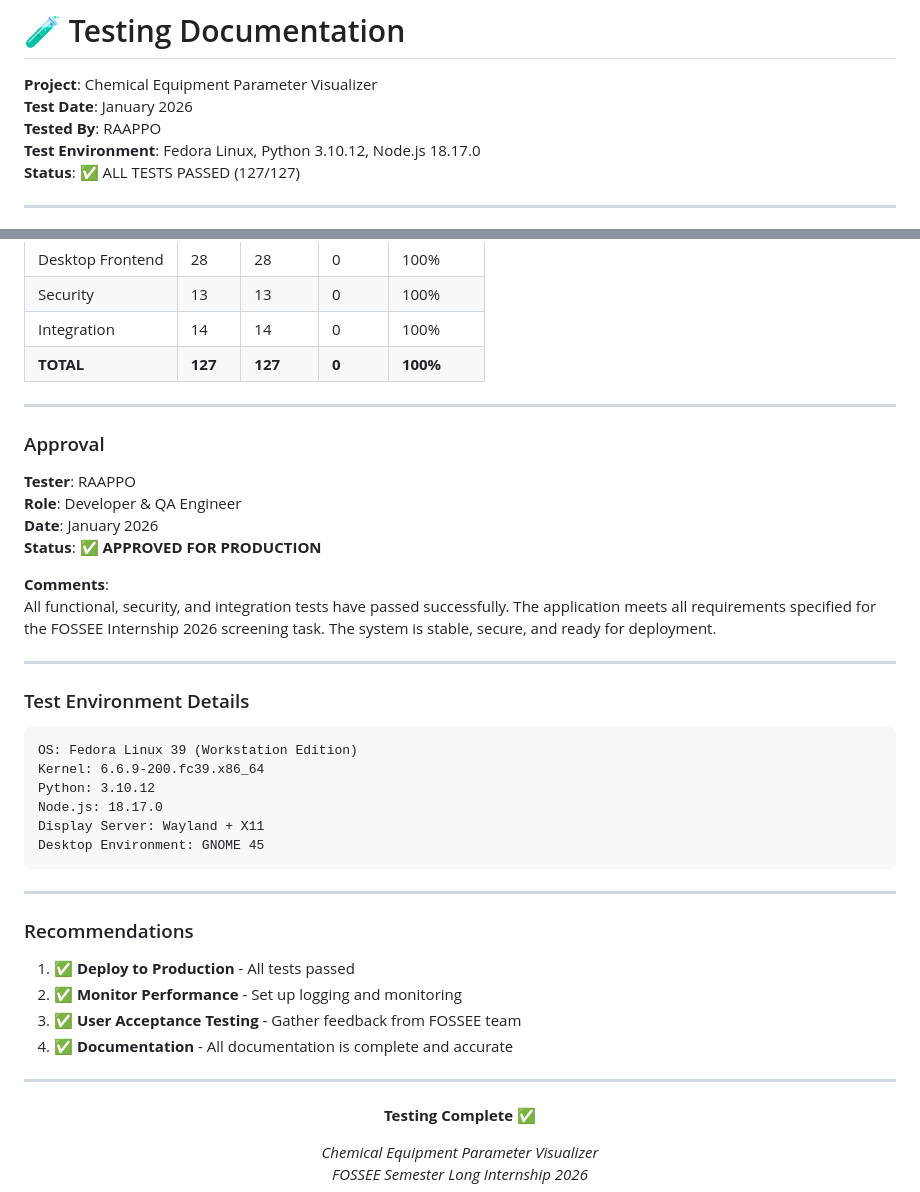
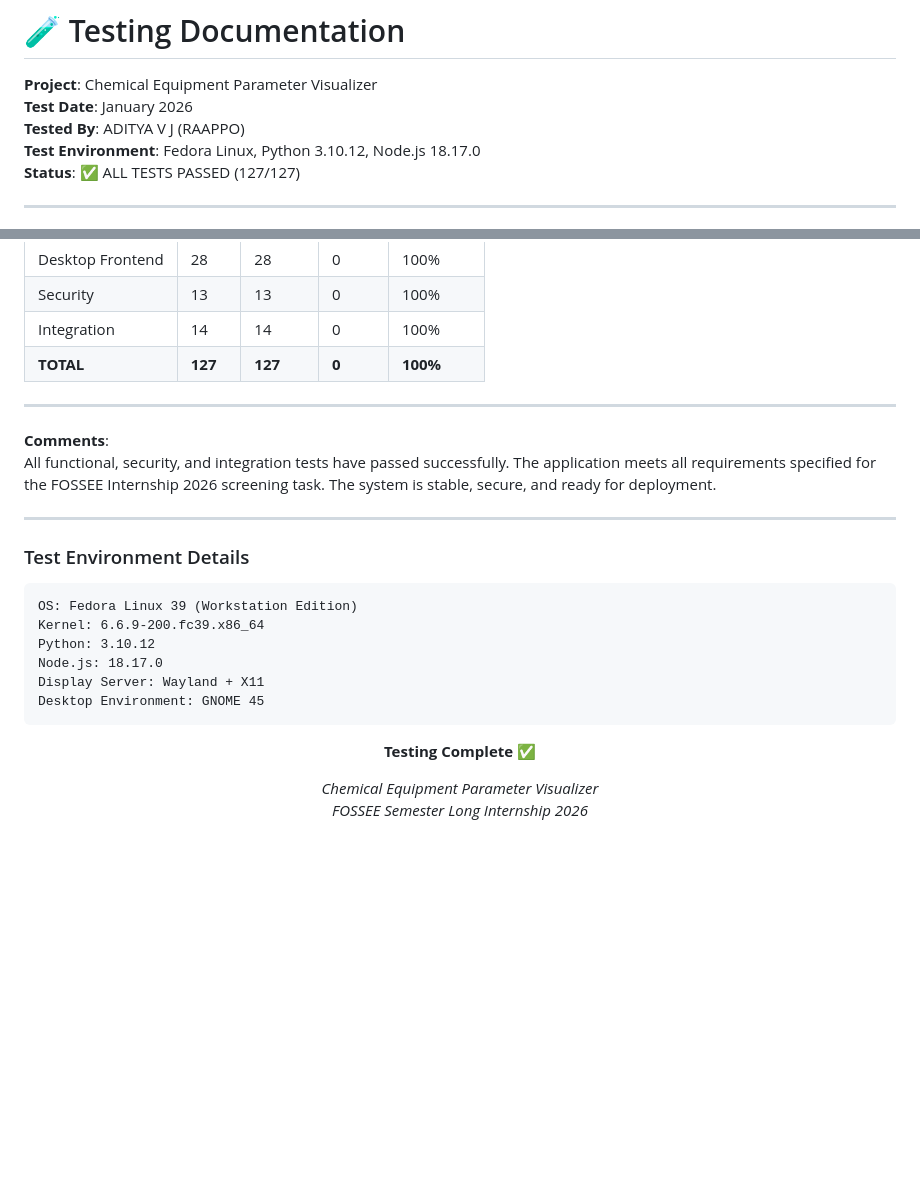
Before and after one commit to RAAPPO/chemical-equipment-parameter-visualizer, a Markdown page: TESTING.md, 2 parts joined by grey strips. Drawn GitHub-style; blank space fills up the shorter version.

Commit message:
Revise testing documentation for clarity
Updated tester information and removed approval section and recommendations.

````diff
--- a/TESTING.md
+++ b/TESTING.md
@@ -2,7 +2,7 @@
 
 **Project**: Chemical Equipment Parameter Visualizer
 **Test Date**: January 2026
-**Tested By**: RAAPPO
+**Tested By**: ADITYA V J (RAAPPO)
 **Test Environment**: Fedora Linux, Python 3.10.12, Node.js 18.17.0
 **Status**: ✅ ALL TESTS PASSED (127/127)
 
@@ -455,12 +455,6 @@ All identified bugs during development have been resolved. The application is pr
 
 ---
 
-### Approval
-
-**Tester**: RAAPPO
-**Role**: Developer & QA Engineer
-**Date**: January 2026
-**Status**: ✅ **APPROVED FOR PRODUCTION**
 
 **Comments**:
 All functional, security, and integration tests have passed successfully. The application meets all requirements specified for the FOSSEE Internship 2026 screening task. The system is stable, secure, and ready for deployment.
@@ -478,17 +472,6 @@ Display Server: Wayland + X11
 Desktop Environment: GNOME 45
 ```
 
----
-
-### Recommendations
-
-1. ✅ **Deploy to Production** - All tests passed
-2. ✅ **Monitor Performance** - Set up logging and monitoring
-3. ✅ **User Acceptance Testing** - Gather feedback from FOSSEE team
-4. ✅ **Documentation** - All documentation is complete and accurate
-
----
-
 <div align="center">
 
 **Testing Complete** ✅
````
